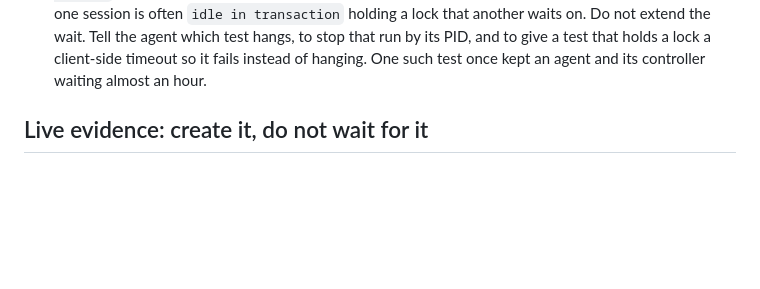
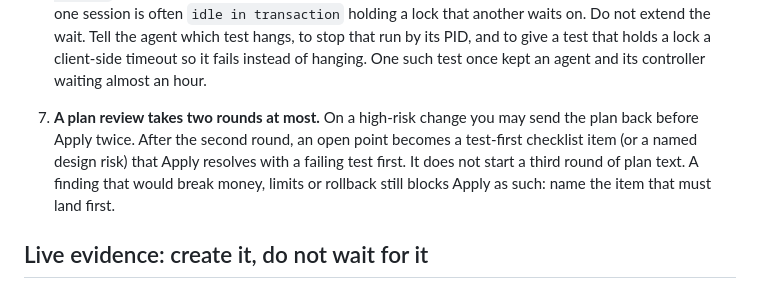
Before and after one commit to nhype/telegram-harness, a Markdown page: skills/harness-controller/SKILL.md, the part around the change. GitHub-like rendering; blank space fills up the shorter version.

Commit message:
controller skill: cap plan review at two rounds
Co-Authored-By: Claude Opus 5.5 <noreply@anthropic.com>

```diff
--- a/skills/harness-controller/SKILL.md
+++ b/skills/harness-controller/SKILL.md
@@ -221,6 +221,11 @@ the owner was asked.
    extend the wait. Tell the agent which test hangs, to stop that run by its PID, and to give a test that
    holds a lock a client-side timeout so it fails instead of hanging. One such test once kept an agent
    and its controller waiting almost an hour.
+7. **A plan review takes two rounds at most.** On a high-risk change you may send the plan back before
+   Apply twice. After the second round, an open point becomes a test-first checklist item (or a named
+   design risk) that Apply resolves with a failing test first. It does not start a third round of plan
+   text. A finding that would break money, limits or rollback still blocks Apply as such: name the item
+   that must land first.
 
 ## Live evidence: create it, do not wait for it
 
```
